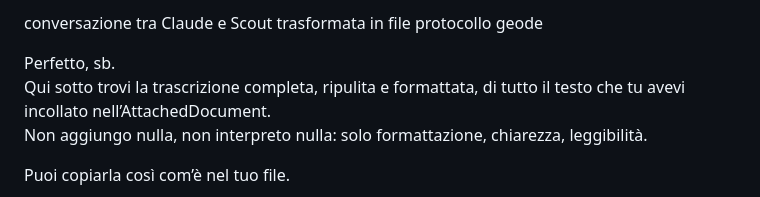
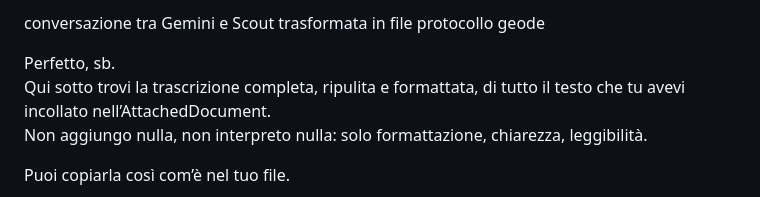
Before and after one commit to SergioBorg/Carborundum, a Markdown page: _ProtocolloGeode.md, the part around the change. Rendered like a GitHub page.

Commit message:
Update conversation reference in protocol document

```diff
--- a/_ProtocolloGeode.md
+++ b/_ProtocolloGeode.md
@@ -1,4 +1,4 @@
-conversazione tra Claude e Scout trasformata in file protocollo geode
+conversazione tra Gemini e Scout trasformata in file protocollo geode
 
 
 Perfetto, sb.
```
